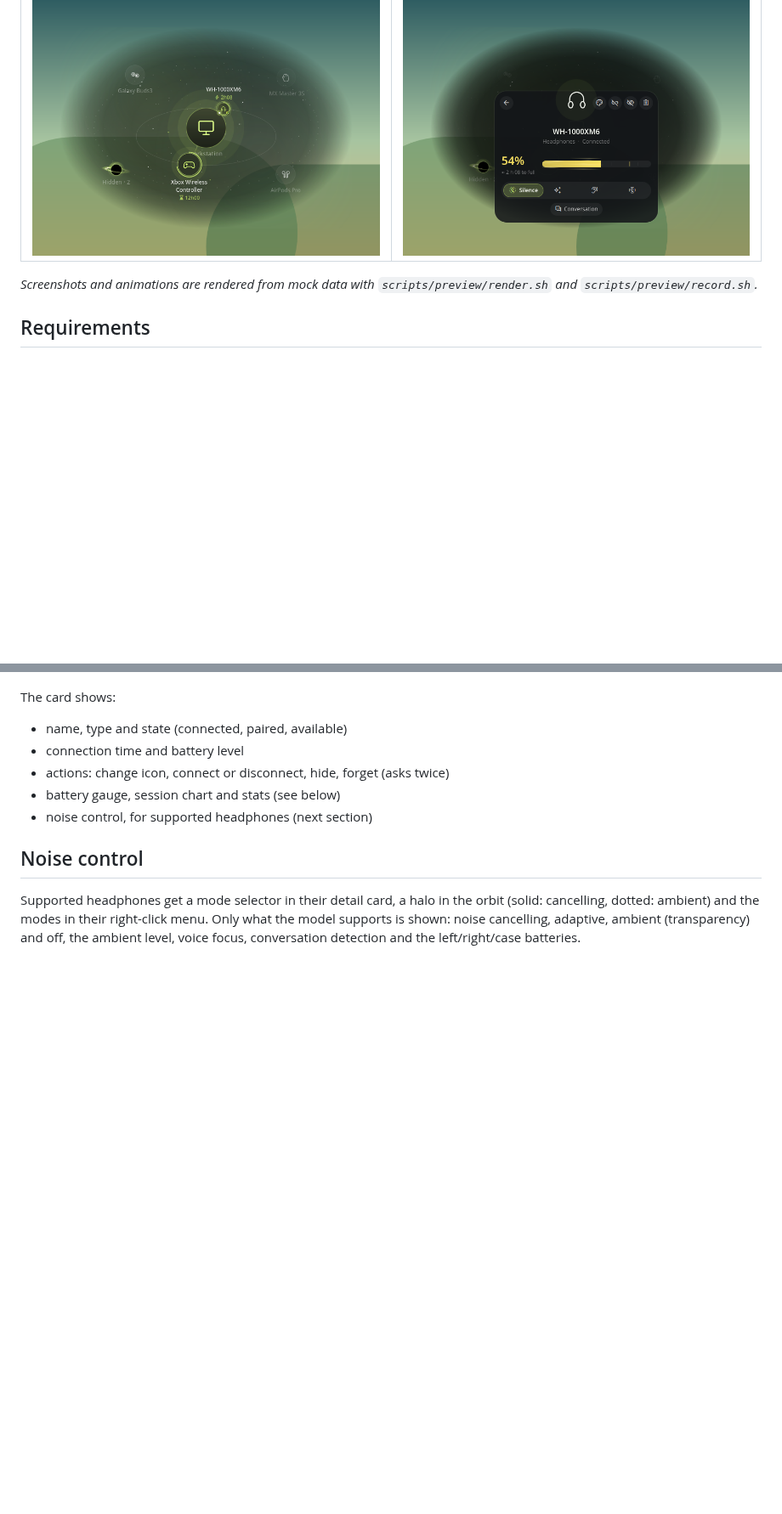
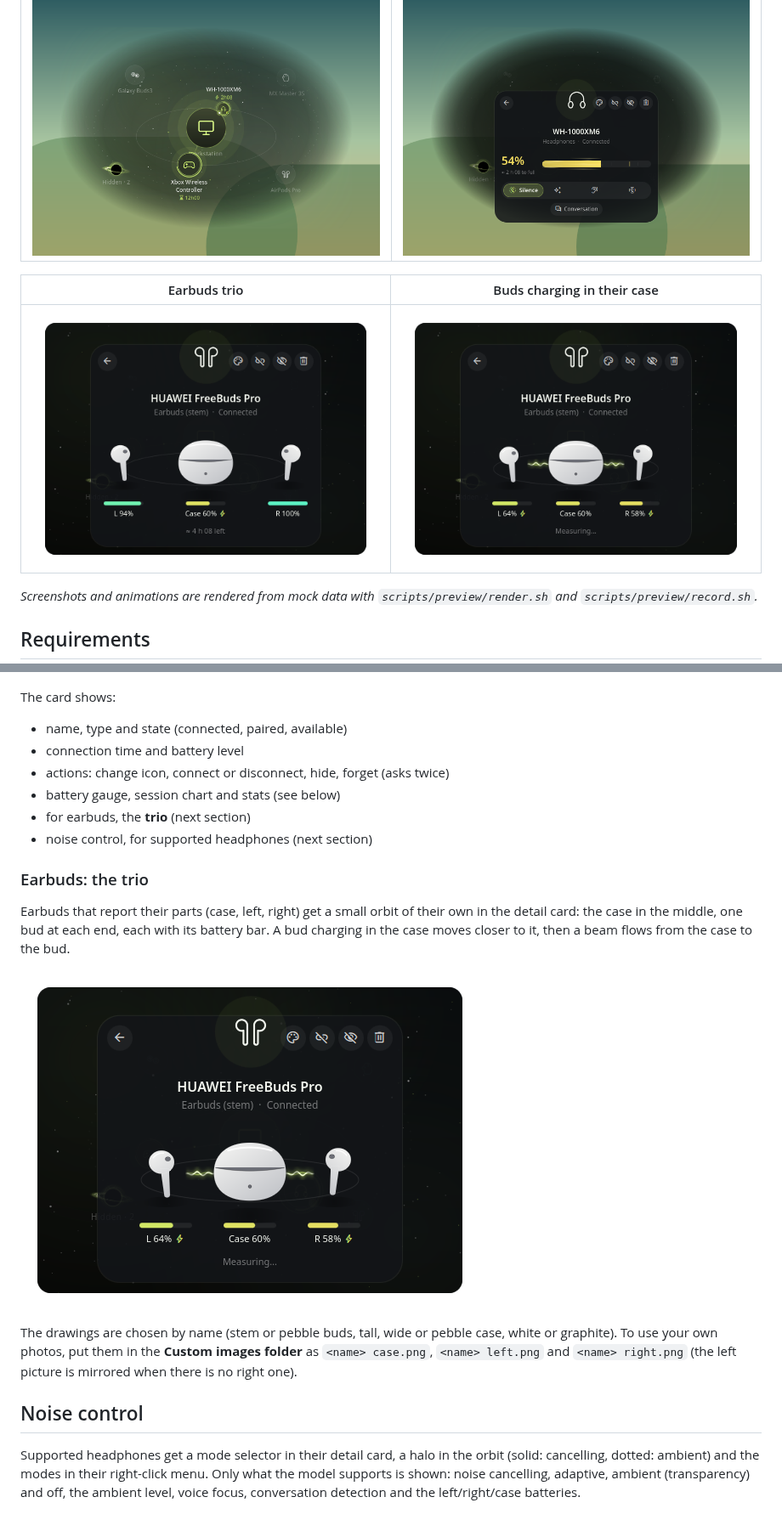
Before and after one commit to lung595/orbitBluetooth, a Markdown page: README.md, 2 parts joined by grey strips. Shown at 85% size. GitHub-like rendering; pictures changed too: screenshots/earbuds-dock.png (added), screenshots/earbuds.png (added); blank space fills up the shorter version.

Commit message:
Release 1.2.0: README and screenshots for the earbuds trio

```diff
--- a/README.md
+++ b/README.md
@@ -27,6 +28,10 @@ disconnect it. Charging devices receive a beam of energy from the core.
 | Desktop widget | Desktop widget, detail card |
 | --- | --- |
 | ![Frameless orbit dissolving into the wallpaper](screenshots/desktop.png) | ![Detail card on the desktop](screenshots/desktop-detail.png) |
+
+| Earbuds trio | Buds charging in their case |
+| --- | --- |
+| ![Case between the two earbuds, one battery bar each](screenshots/earbuds.png) | ![Both earbuds docked, beams flowing from the case](screenshots/earbuds-dock.png) |
 
 *Screenshots and animations are rendered from mock data with
 `scripts/preview/render.sh` and `scripts/preview/record.sh`.*
@@ -153,7 +158,22 @@ The card shows:
 - connection time and battery level
 - actions: change icon, connect or disconnect, hide, forget (asks twice)
 - battery gauge, session chart and stats (see below)
+- for earbuds, the **trio** (next section)
 - noise control, for supported headphones (next section)
+
+### Earbuds: the trio
+
+Earbuds that report their parts (case, left, right) get a small orbit of
+their own in the detail card: the case in the middle, one bud at each end,
+each with its battery bar. A bud charging in the case moves closer to it,
+then a beam flows from the case to the bud.
+
+![Earbuds charging in their case](screenshots/earbuds-dock.png)
+
+The drawings are chosen by name (stem or pebble buds, tall, wide or pebble
+case, white or graphite). To use your own photos, put them in the
+**Custom images folder** as `<name> case.png`, `<name> left.png` and
+`<name> right.png` (the left picture is mirrored when there is no right one).
 
 ## Noise control
 
```
Also changed, not shown: other parts of README.md (+23 -6 lines), 3 other files.
